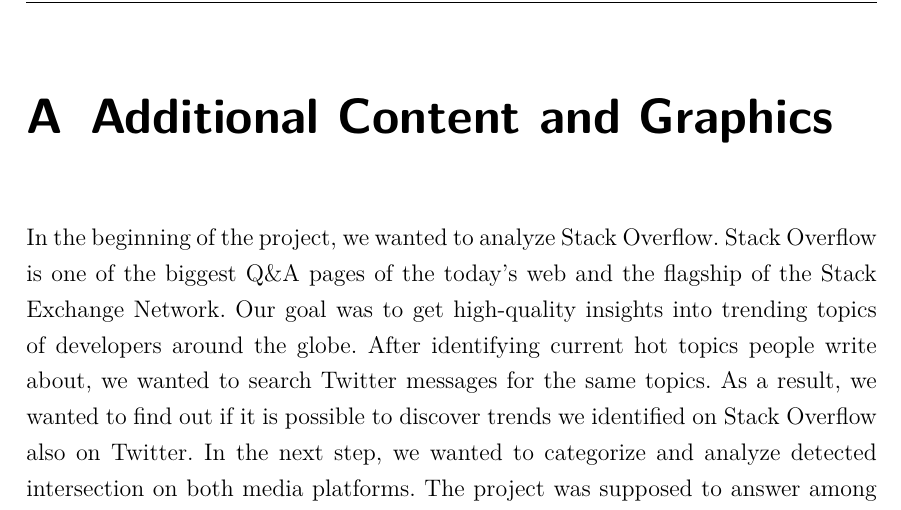
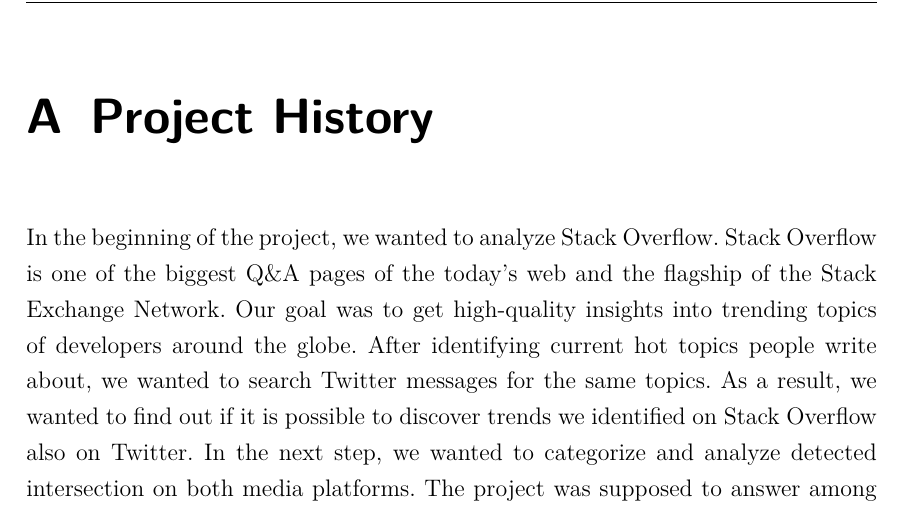
Before and after one commit to henningmu/trendanalysis-paper, a LaTeX thesis (Paper.tex, which reads Content/Chapters/A_Appendix.tex): part of page 36 of 41, cut at the place of the change. The pictures show the PDF file Paper.pdf that the author committed with the source.

Commit message:
Changed name of first appendix section to 'Project History'

```diff
--- a/Content/Chapters/A_Appendix.tex
+++ b/Content/Chapters/A_Appendix.tex
@@ -1,6 +1,6 @@
 %!TEX root = ../../Paper.tex
 
-\chapter{Additional Content and Graphics}
+\chapter{Project History}
 \label{cha:appendix}
 In the beginning of the project, we wanted to analyze Stack Overflow. Stack Overflow is one of the biggest Q\&A pages of the today’s web and the flagship of the Stack Exchange Network.
 Our goal was to get high-quality insights into trending topics of developers around the globe.
```
Also changed, not shown: Paper.pdf.
